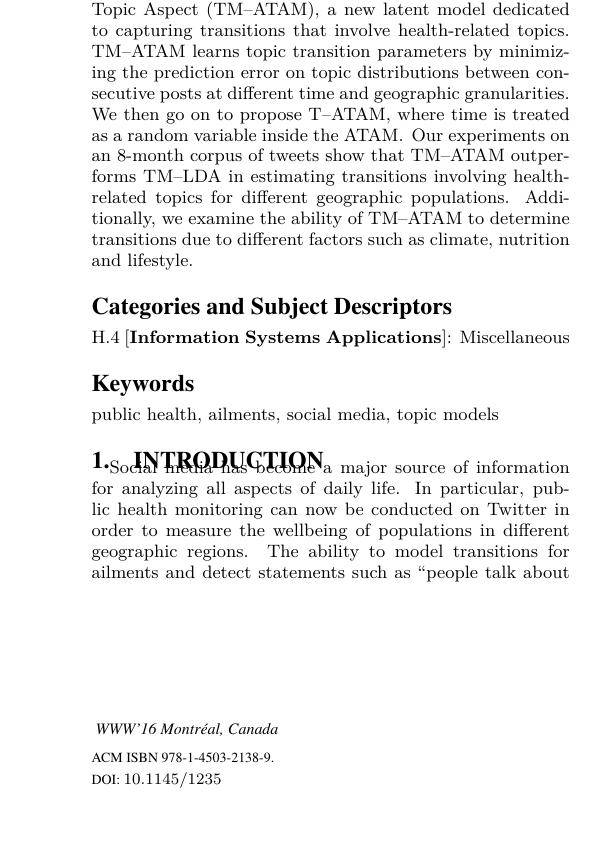
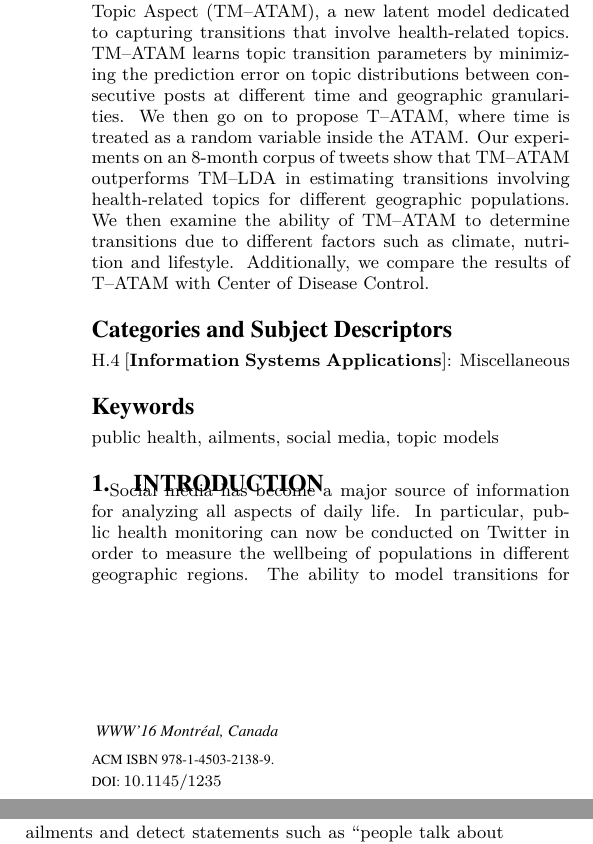
Before and after one commit to sumitsidana/tmAtam_paper_draft, a LaTeX paper (long.tex): part of one column of page 1 of 12 before the commit and two parts of the columns of page 1 of 12 after it, the two joined at a grey line, cut so that both start at the same text, the shorter picture padded with empty space. Compiled offline with pdfLaTeX.

Commit message:
modify abstract

```diff
--- a/long.tex
+++ b/long.tex
@@ -75,7 +75,7 @@
 \numberofauthors{1}
 \author{
 % 1st. author
-\alignauthor Sumit Sidana, Sihem Amer-Yahia, Massih-Reza Amini,\\ Marianne Clausel, Shashwat Mishra
+\alignauthor Sumit Sidana, Sihem Amer-Yahia, Massih-Reza Amini,\\ Marianne Clausel, Shashwat Mishra \\
        \affaddr{Univ. Grenoble Alps/CNRS}\\
        \affaddr{Grenoble, France}\\
        \email{firstname.lastname@imag.fr}
@@ -120,9 +120,10 @@ consecutive posts at different time and geographic granularities. We then
 go on to propose \tatam, where time is treated as a random variable inside the \atam. Our
 experiments on an 8-month corpus of tweets show that \tmatam
 outperforms \tmlda in estimating transitions involving health-related
-topics for different geographic populations. Additionally, we examine
+topics for different geographic populations. We then examine
 the ability of \tmatam to determine transitions due to different
-factors such as climate, nutrition and lifestyle.
+factors such as climate, nutrition and lifestyle. Additionally, we compare the results
+ of \tatam with Center of Disease Control.
 \end{abstract}
 
 \category{H.4}{Information Systems Applications}{Miscellaneous}
```
